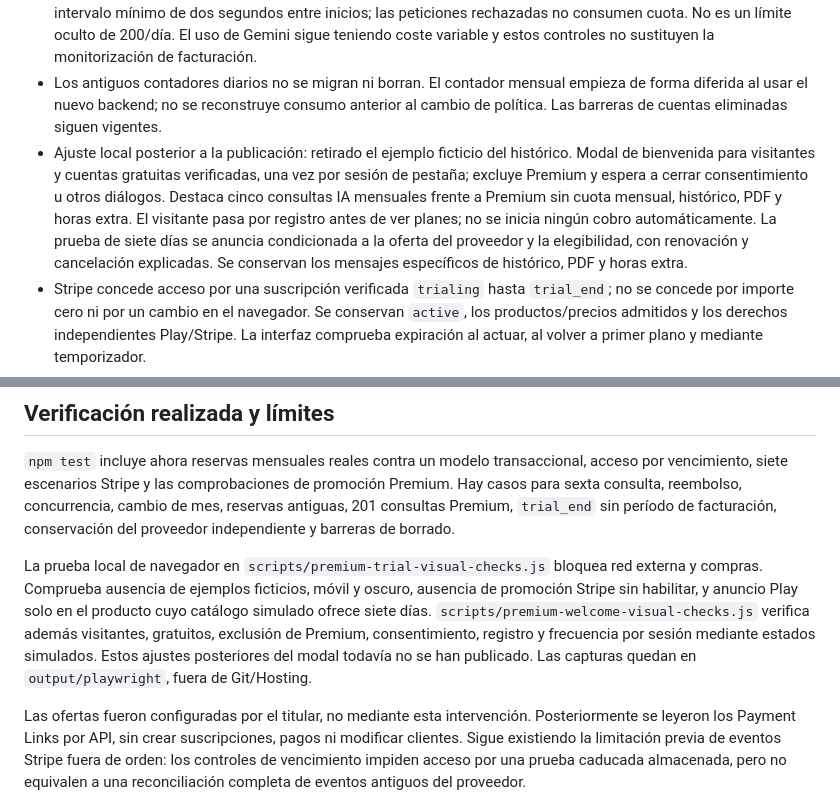
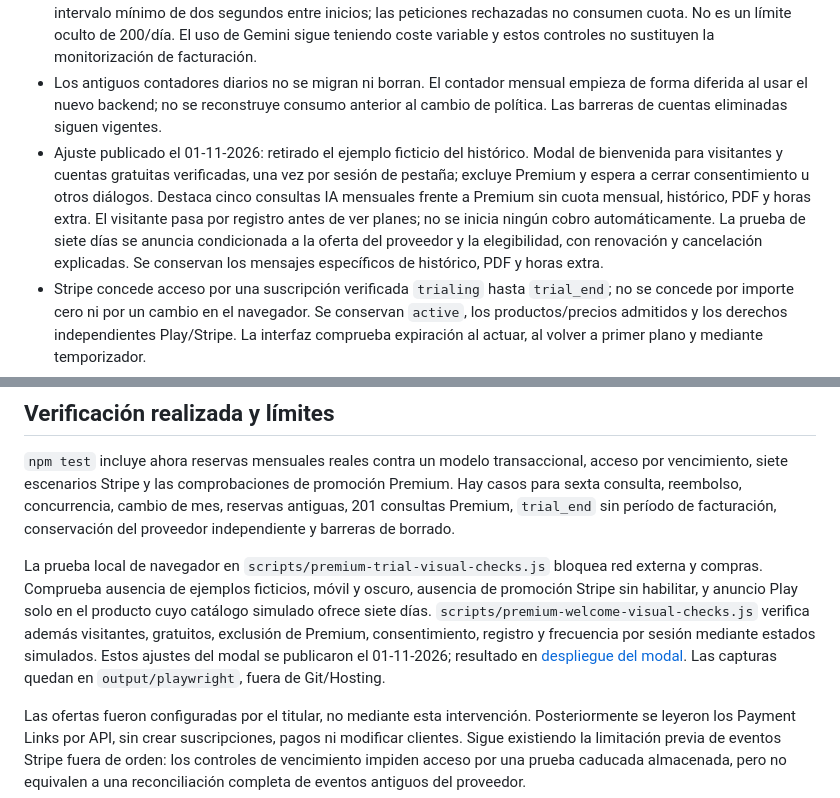
Before and after one commit to Urtxe/Calendario-Laboral, a Markdown page: docs/prueba-premium-7-dias.md, 2 parts joined by grey strips. GitHub-like rendering.

Commit message:
Documenta publicación y validación del modal Premium

```diff
--- a/docs/prueba-premium-7-dias.md
+++ b/docs/prueba-premium-7-dias.md
@@ -7,7 +7,7 @@ Publicado el 31-10-2026 tras autorización del titular. Stripe verificado por AP
 - Gratis: cinco consultas IA por mes natural de Europe/Madrid, con reinicio automático al inicio de mes y ajuste horario de verano/invierno. La interfaz muestra saldo y fecha de renovación; el backend es la autoridad. Los errores y aclaraciones no descuentan consultas; las reservas abandonadas caducan a los cinco minutos.
 - Premium: no tiene cuota diaria ni mensual de consultas. Se permite una consulta en curso por usuario y hay un intervalo mínimo de dos segundos entre inicios; las peticiones rechazadas no consumen cuota. No es un límite oculto de 200/día. El uso de Gemini sigue teniendo coste variable y estos controles no sustituyen la monitorización de facturación.
 - Los antiguos contadores diarios no se migran ni borran. El contador mensual empieza de forma diferida al usar el nuevo backend; no se reconstruye consumo anterior al cambio de política. Las barreras de cuentas eliminadas siguen vigentes.
-- Ajuste local posterior a la publicación: retirado el ejemplo ficticio del histórico. Modal de bienvenida para visitantes y cuentas gratuitas verificadas, una vez por sesión de pestaña; excluye Premium y espera a cerrar consentimiento u otros diálogos. Destaca cinco consultas IA mensuales frente a Premium sin cuota mensual, histórico, PDF y horas extra. El visitante pasa por registro antes de ver planes; no se inicia ningún cobro automáticamente. La prueba de siete días se anuncia condicionada a la oferta del proveedor y la elegibilidad, con renovación y cancelación explicadas. Se conservan los mensajes específicos de histórico, PDF y horas extra.
+- Ajuste publicado el 01-11-2026: retirado el ejemplo ficticio del histórico. Modal de bienvenida para visitantes y cuentas gratuitas verificadas, una vez por sesión de pestaña; excluye Premium y espera a cerrar consentimiento u otros diálogos. Destaca cinco consultas IA mensuales frente a Premium sin cuota mensual, histórico, PDF y horas extra. El visitante pasa por registro antes de ver planes; no se inicia ningún cobro automáticamente. La prueba de siete días se anuncia condicionada a la oferta del proveedor y la elegibilidad, con renovación y cancelación explicadas. Se conservan los mensajes específicos de histórico, PDF y horas extra.
 - Stripe concede acceso por una suscripción verificada `trialing` hasta `trial_end`; no se concede por importe cero ni por un cambio en el navegador. Se conservan `active`, los productos/precios admitidos y los derechos independientes Play/Stripe. La interfaz comprueba expiración al actuar, al volver a primer plano y mediante temporizador.
 - Google Play ya representa la prueba como una suscripción activa con vencimiento. Se mantiene `PaymentRequest` con `sku`, sin inventar parámetros de ofertas para la TWA. Solo se muestra «7 días gratis» cuando el catálogo devuelve `freeTrialPeriod` equivalente a P7D/P1W, siempre condicionado a elegibilidad y confirmación de Play.
 - La promoción Stripe se habilitó tras verificar ambos enlaces reales. `APP_CONFIG.stripeTrialEnabled` permite desactivar el texto si se retiran las ofertas. La bandera nunca concede derechos ni cambia el cobro.
@@ -55,6 +55,6 @@ Documentación: [crear ofertas](https://support.google.com/googleplay/android-de
 
 `npm test` incluye ahora reservas mensuales reales contra un modelo transaccional, acceso por vencimiento, siete escenarios Stripe y las comprobaciones de promoción Premium. Hay casos para sexta consulta, reembolso, concurrencia, cambio de mes, reservas antiguas, 201 consultas Premium, `trial_end` sin período de facturación, conservación del proveedor independiente y barreras de borrado.
 
-La prueba local de navegador en `scripts/premium-trial-visual-checks.js` bloquea red externa y compras. Comprueba ausencia de ejemplos ficticios, móvil y oscuro, ausencia de promoción Stripe sin habilitar, y anuncio Play solo en el producto cuyo catálogo simulado ofrece siete días. `scripts/premium-welcome-visual-checks.js` verifica además visitantes, gratuitos, exclusión de Premium, consentimiento, registro y frecuencia por sesión mediante estados simulados. Estos ajustes posteriores del modal todavía no se han publicado. Las capturas quedan en `output/playwright`, fuera de Git/Hosting.
+La prueba local de navegador en `scripts/premium-trial-visual-checks.js` bloquea red externa y compras. Comprueba ausencia de ejemplos ficticios, móvil y oscuro, ausencia de promoción Stripe sin habilitar, y anuncio Play solo en el producto cuyo catálogo simulado ofrece siete días. `scripts/premium-welcome-visual-checks.js` verifica además visitantes, gratuitos, exclusión de Premium, consentimiento, registro y frecuencia por sesión mediante estados simulados. Estos ajustes del modal se publicaron el 01-11-2026; resultado en [despliegue del modal](despliegue-modal-premium-2026-11-01.md). Las capturas quedan en `output/playwright`, fuera de Git/Hosting.
 
 Las ofertas fueron configuradas por el titular, no mediante esta intervención. Posteriormente se leyeron los Payment Links por API, sin crear suscripciones, pagos ni modificar clientes. Sigue existiendo la limitación previa de eventos Stripe fuera de orden: los controles de vencimiento impiden acceso por una prueba caducada almacenada, pero no equivalen a una reconciliación completa de eventos antiguos del proveedor.
```
Also changed, not shown: docs/despliegue-modal-premium-2026-11-01.md (added, +27 -0 lines).
